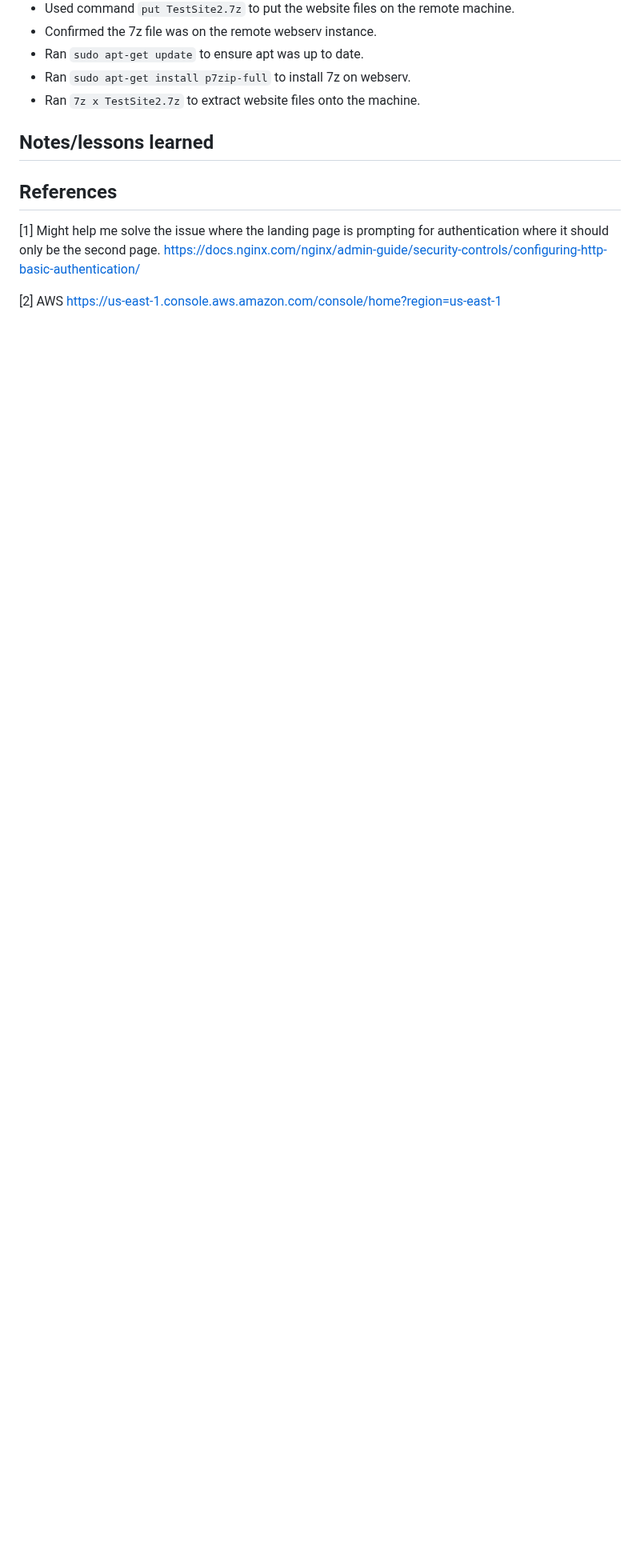
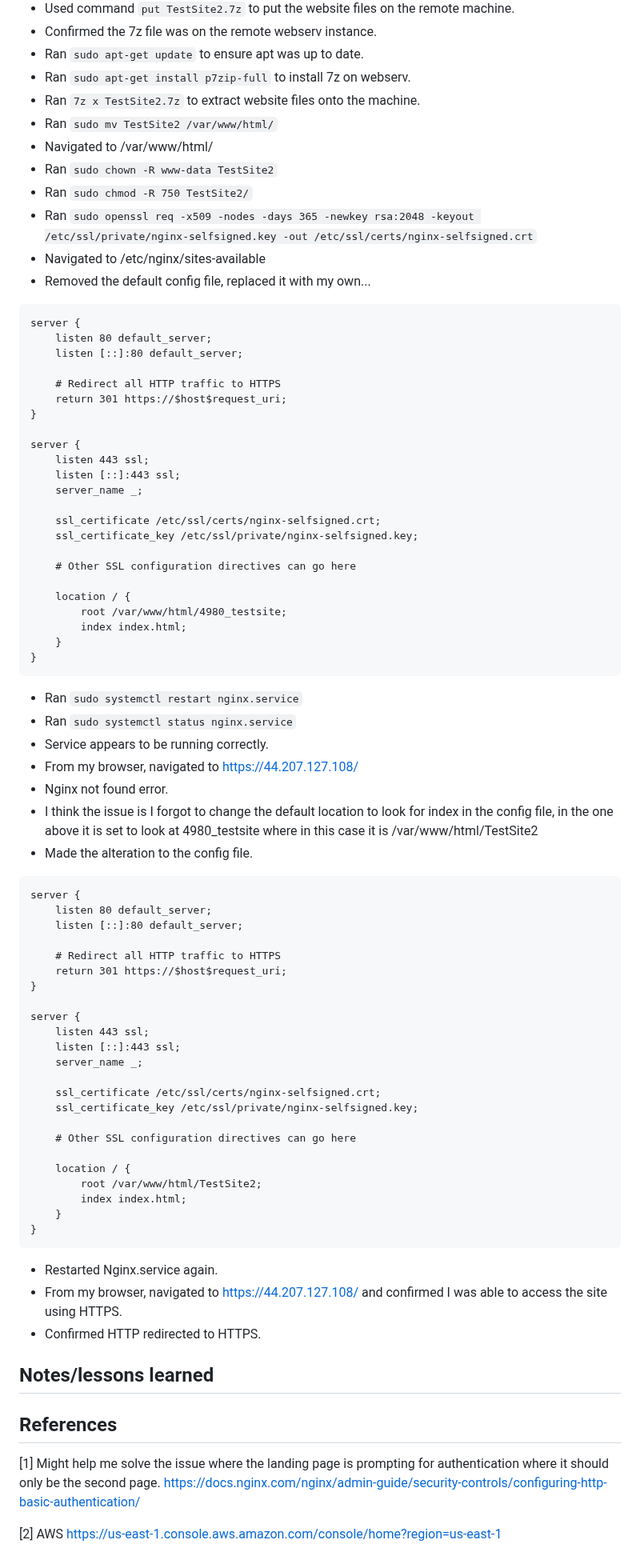
Before and after one commit to thornburyjac/4980PrototypeSite, a Markdown page: README.md, the part around the change. Shown at 80% size. Drawn GitHub-style; blank space fills up the shorter version.

````diff
--- a/README.md
+++ b/README.md
@@ -71,6 +71,77 @@ I have not been working on this project all Summer, so I will need to setup my e
 - Ran `sudo apt-get update` to ensure apt was up to date.
 - Ran `sudo apt-get install p7zip-full` to install 7z on webserv.
 - Ran `7z x TestSite2.7z` to extract website files onto the machine.
+- Ran `sudo mv TestSite2 /var/www/html/`
+- Navigated to /var/www/html/
+- Ran `sudo chown -R www-data TestSite2`
+- Ran `sudo chmod -R 750 TestSite2/`
+- Ran `sudo openssl req -x509 -nodes -days 365 -newkey rsa:2048 -keyout /etc/ssl/private/nginx-selfsigned.key -out /etc/ssl/certs/nginx-selfsigned.crt`
+- Navigated to /etc/nginx/sites-available
+- Removed the default config file, replaced it with my own...
+
+```text
+server {
+    listen 80 default_server;
+    listen [::]:80 default_server;
+
+    # Redirect all HTTP traffic to HTTPS
+    return 301 https://$host$request_uri;
+}
+
+server {
+    listen 443 ssl;
+    listen [::]:443 ssl;
+    server_name _;
+
+    ssl_certificate /etc/ssl/certs/nginx-selfsigned.crt;
+    ssl_certificate_key /etc/ssl/private/nginx-selfsigned.key;
+
+    # Other SSL configuration directives can go here
+
+    location / {
+        root /var/www/html/4980_testsite;
+        index index.html;
+    }
+}
+```
+
+- Ran `sudo systemctl restart nginx.service`
+- Ran `sudo systemctl status nginx.service`
+- Service appears to be running correctly.
+- From my browser, navigated to https://44.207.127.108/
+- Nginx not found error.
+- I think the issue is I forgot to change the default location to look for index in the config file, in the one above it is set to look at 4980_testsite where in this case it is /var/www/html/TestSite2
+- Made the alteration to the config file.
+
+```text
+server {
+    listen 80 default_server;
+    listen [::]:80 default_server;
+
+    # Redirect all HTTP traffic to HTTPS
+    return 301 https://$host$request_uri;
+}
+
+server {
+    listen 443 ssl;
+    listen [::]:443 ssl;
+    server_name _;
+
+    ssl_certificate /etc/ssl/certs/nginx-selfsigned.crt;
+    ssl_certificate_key /etc/ssl/private/nginx-selfsigned.key;
+
+    # Other SSL configuration directives can go here
+
+    location / {
+        root /var/www/html/TestSite2;
+        index index.html;
+    }
+}
+```
+
+- Restarted Nginx.service again.
+- From my browser, navigated to https://44.207.127.108/ and confirmed I was able to access the site using HTTPS.
+- Confirmed HTTP redirected to HTTPS.
 
 ###
 
````
